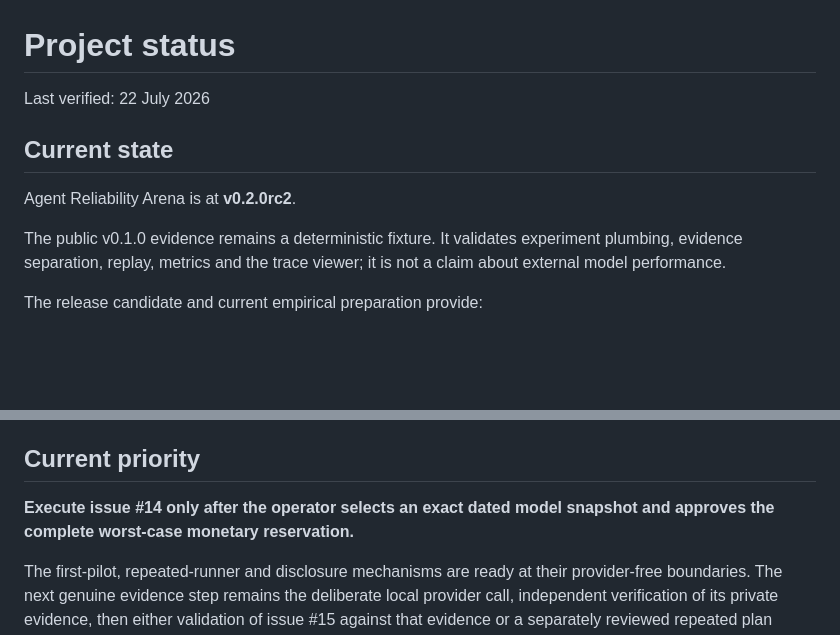
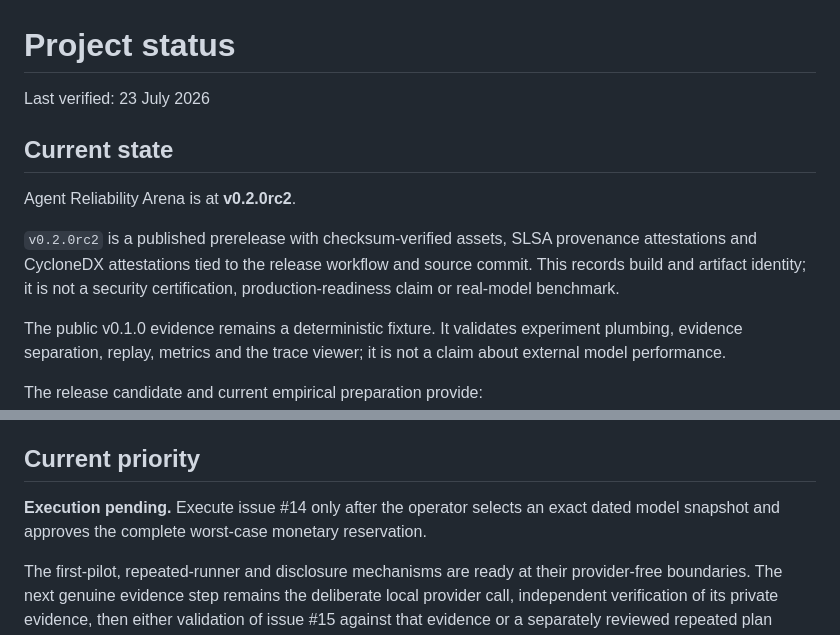
Before and after one commit to Luca-1304/agent-reliability-arena, a Markdown page: docs/PROJECT_STATUS.md, 2 parts joined by grey strips. GitHub-like rendering; blank space fills up the shorter version.

Commit message:
docs: record published attested rc2 status

```diff
--- a/docs/PROJECT_STATUS.md
+++ b/docs/PROJECT_STATUS.md
@@ -1,10 +1,12 @@
 # Project status
 
-Last verified: 22 July 2026
+Last verified: 23 July 2026
 
 ## Current state
 
 Agent Reliability Arena is at **v0.2.0rc2**.
+
+`v0.2.0rc2` is a published prerelease with checksum-verified assets, SLSA provenance attestations and CycloneDX attestations tied to the release workflow and source commit. This records build and artifact identity; it is not a security certification, production-readiness claim or real-model benchmark.
 
 The public v0.1.0 evidence remains a deterministic fixture. It validates experiment plumbing, evidence separation, replay, metrics and the trace viewer; it is not a claim about external model performance.
 
@@ -140,7 +142,7 @@ No real provider request has been used as benchmark evidence.
 
 ## Current priority
 
-**Execute issue #14 only after the operator selects an exact dated model snapshot and approves the complete worst-case monetary reservation.**
+**Execution pending.** Execute issue #14 only after the operator selects an exact dated model snapshot and approves the complete worst-case monetary reservation.
 
 The first-pilot, repeated-runner and disclosure mechanisms are ready at their provider-free boundaries. The next genuine evidence step remains the deliberate local provider call, independent verification of its private evidence, then either validation of issue #15 against that evidence or a separately reviewed repeated plan under issue #21.
 
```
